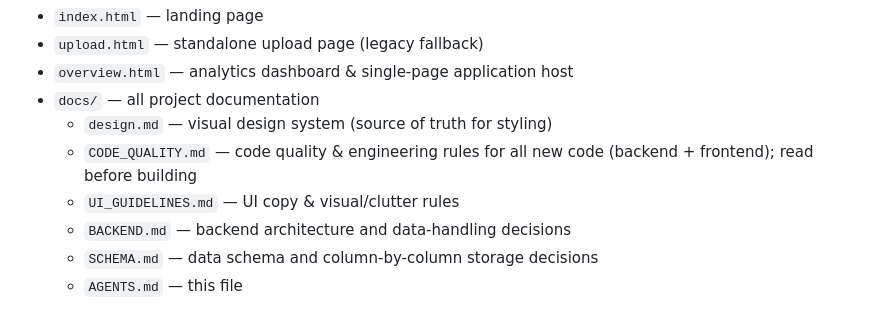
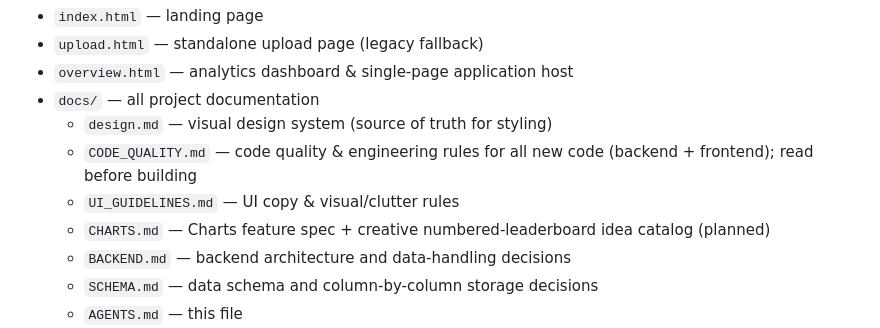
Before and after one commit to kaleb-asefa/rewind, a Markdown page: docs/AGENTS.md, the part around the change. Drawn GitHub-style.

Commit message:
Add initial spec and idea catalog for planned Charts feature

```diff
--- a/docs/AGENTS.md
+++ b/docs/AGENTS.md
@@ -80,6 +80,7 @@ These are common suggestions that are deliberately not being built yet. Do not i
   - `design.md` — visual design system (source of truth for styling)
   - `CODE_QUALITY.md` — code quality & engineering rules for all new code (backend + frontend); read before building
   - `UI_GUIDELINES.md` — UI copy & visual/clutter rules
+  - `CHARTS.md` — Charts feature spec + creative numbered-leaderboard idea catalog (planned)
   - `BACKEND.md` — backend architecture and data-handling decisions
   - `SCHEMA.md` — data schema and column-by-column storage decisions
   - `AGENTS.md` — this file
```
Also changed, not shown: docs/CHARTS.md (added, +178 -0 lines).
